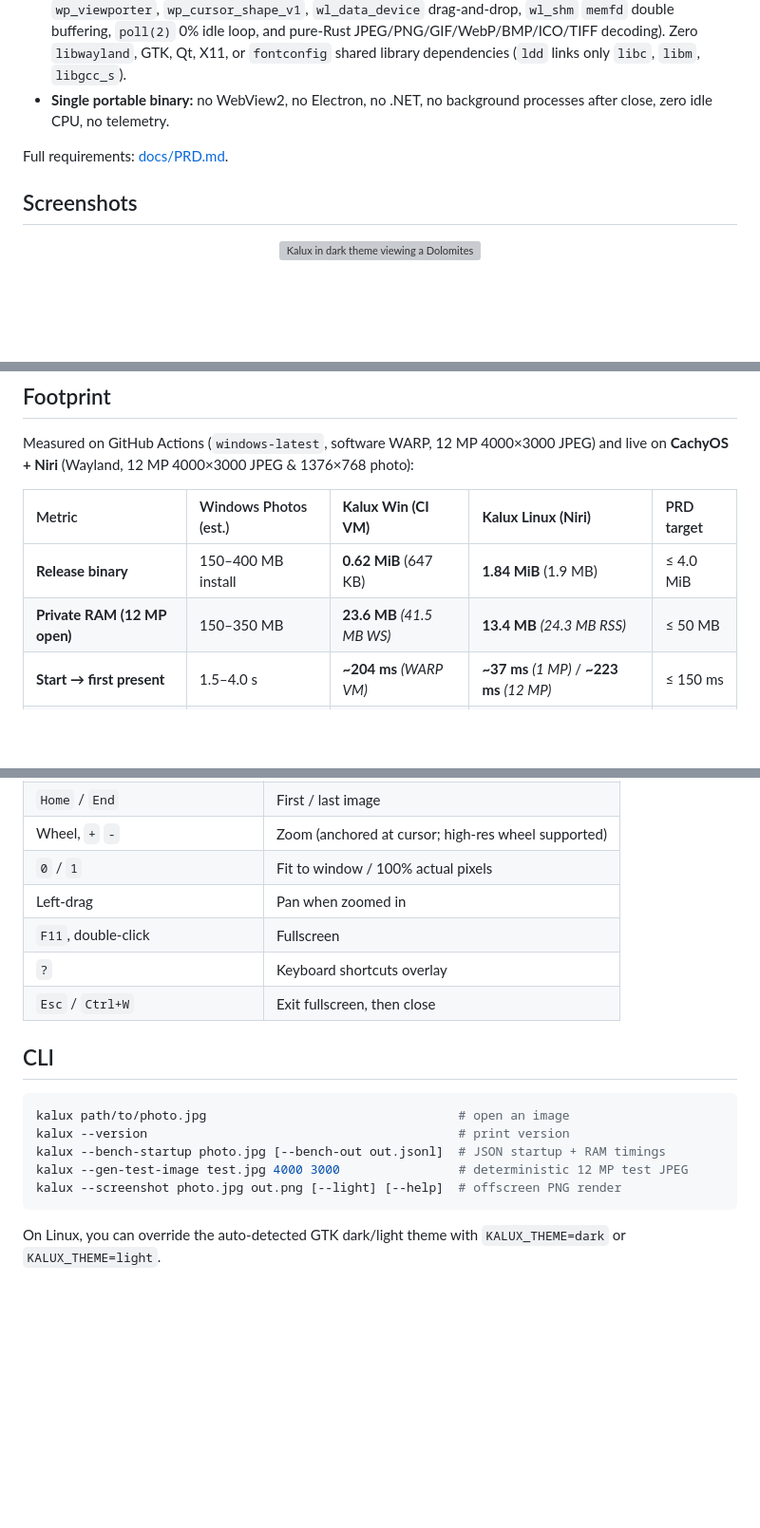
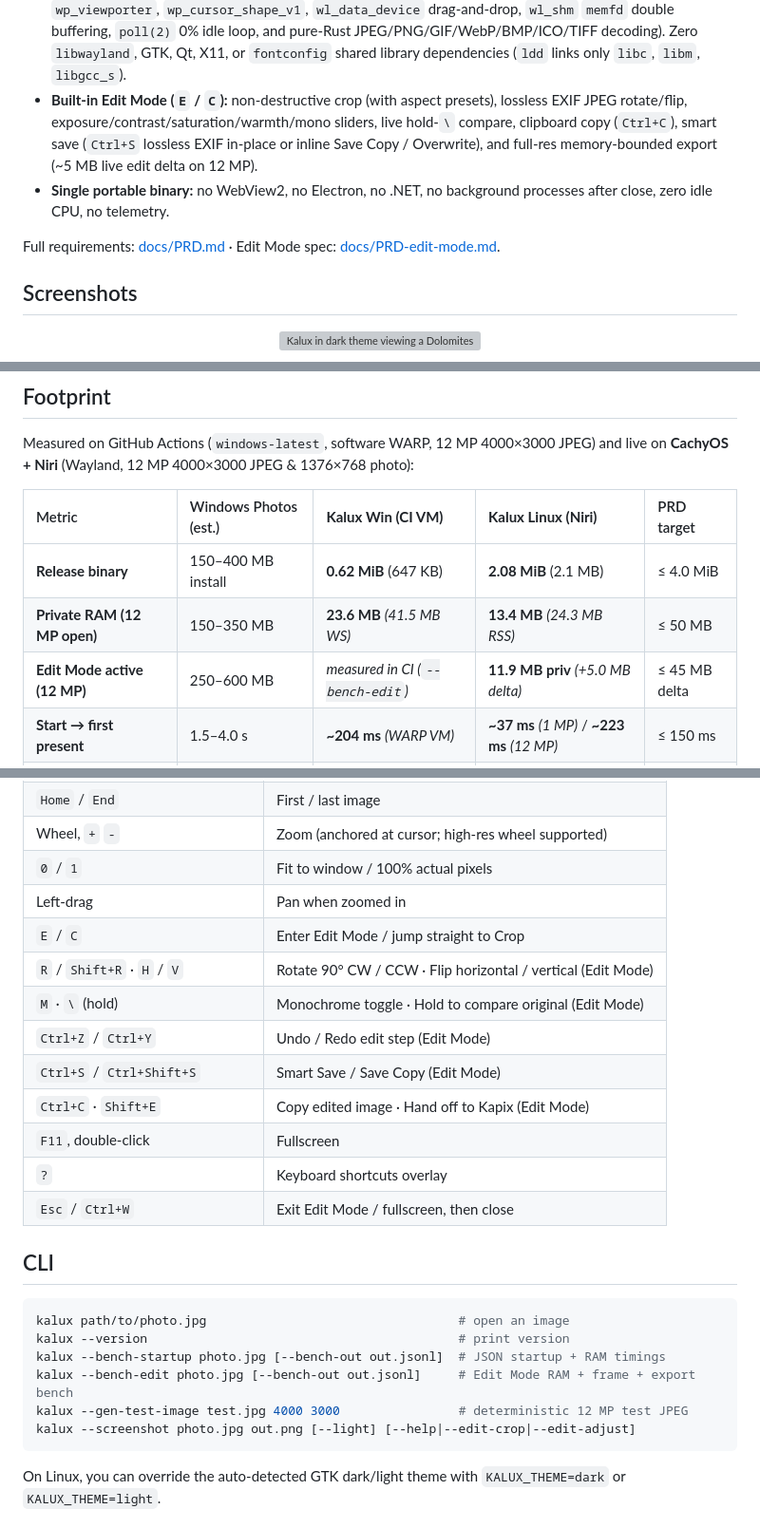
Before and after one commit to Aitemaa/Kalux, a Markdown page: README.md, 3 parts joined by grey strips. Shown at 95% size. GitHub-like rendering; blank space fills up the shorter version; grey boxes are pictures that could not be loaded.

Commit message:
docs(ci): add Edit Mode screenshots, README section, and CI bench checks

````diff
--- a/README.md
+++ b/README.md
@@ -29,9 +29,10 @@ Kalux = **Ka**rel + **lux** (Latin for light). Same family as [Kavox](https://gi
 - **Decode overlaps window creation:** the opened file starts decoding before the window finishes initializing; folder listing and neighbor preloading (`N±2`) run only after the first frame is on screen.
 - **Native Windows stack:** raw Win32, Direct2D (`HIGH_QUALITY_CUBIC` / `LINEAR` / `NEAREST_NEIGHBOR`), lazy DirectWrite overlays, WIC + `zune-jpeg` decoding, per-monitor DPI v2, and Mica chrome.
 - **Native Linux Wayland stack (tested on CachyOS + Niri):** pure-Rust `wayrs-client` over `$WAYLAND_DISPLAY` (`xdg-decoration` server-side mode for Niri `prefer-no-csd`, `wp_fractional_scale_v1` + `wp_viewporter`, `wp_cursor_shape_v1`, `wl_data_device` drag-and-drop, `wl_shm` `memfd` double buffering, `poll(2)` 0% idle loop, and pure-Rust JPEG/PNG/GIF/WebP/BMP/ICO/TIFF decoding). Zero `libwayland`, GTK, Qt, X11, or `fontconfig` shared library dependencies (`ldd` links only `libc`, `libm`, `libgcc_s`).
+- **Built-in Edit Mode (`E` / `C`):** non-destructive crop (with aspect presets), lossless EXIF JPEG rotate/flip, exposure/contrast/saturation/warmth/mono sliders, live hold-`\` compare, clipboard copy (`Ctrl+C`), smart save (`Ctrl+S` lossless EXIF in-place or inline Save Copy / Overwrite), and full-res memory-bounded export (~5 MB live edit delta on 12 MP).
 - **Single portable binary:** no WebView2, no Electron, no .NET, no background processes after close, zero idle CPU, no telemetry.
 
-Full requirements: [docs/PRD.md](docs/PRD.md).
+Full requirements: [docs/PRD.md](docs/PRD.md) · Edit Mode spec: [docs/PRD-edit-mode.md](docs/PRD-edit-mode.md).
 
 ## Screenshots
 
@@ -51,8 +60,9 @@ Measured on GitHub Actions (`windows-latest`, software WARP, 12 MP 4000×3000 JP
 
 | Metric | Windows Photos (est.) | **Kalux Win (CI VM)** | **Kalux Linux (Niri)** | PRD target |
 | :--- | :--- | :--- | :--- | :--- |
-| **Release binary** | 150–400 MB install | **0.62 MiB** (647 KB) | **1.84 MiB** (1.9 MB) | ≤ 4.0 MiB |
+| **Release binary** | 150–400 MB install | **0.62 MiB** (647 KB) | **2.08 MiB** (2.1 MB) | ≤ 4.0 MiB |
 | **Private RAM (12 MP open)** | 150–350 MB | **23.6 MB** *(41.5 MB WS)* | **13.4 MB** *(24.3 MB RSS)* | ≤ 50 MB |
+| **Edit Mode active (12 MP)** | 250–600 MB | *measured in CI (`--bench-edit`)* | **11.9 MB priv** *(+5.0 MB delta)* | ≤ 45 MB delta |
 | **Start → first present** | 1.5–4.0 s | **~204 ms** *(WARP VM)* | **~37 ms** *(1 MP)* / **~223 ms** *(12 MP)* | ≤ 150 ms |
 | **Next / previous (preloaded)** | 100–400 ms | **1 frame** *(cache hit)* | **1 frame** *(cache hit)* | ≤ 16 ms |
 | **Idle CPU / after close** | background process | **0% / 0 processes** | **0% / 0 processes** | 0% / 0 |
@@ -66,9 +76,15 @@ Measured on GitHub Actions (`windows-latest`, software WARP, 12 MP 4000×3000 JP
 | Wheel, `+` `-` | Zoom (anchored at cursor; high-res wheel supported) |
 | `0` / `1` | Fit to window / 100% actual pixels |
 | Left-drag | Pan when zoomed in |
+| `E` / `C` | Enter Edit Mode / jump straight to Crop |
+| `R` / `Shift+R` · `H` / `V` | Rotate 90° CW / CCW · Flip horizontal / vertical (Edit Mode) |
+| `M` · `\` (hold) | Monochrome toggle · Hold to compare original (Edit Mode) |
+| `Ctrl+Z` / `Ctrl+Y` | Undo / Redo edit step (Edit Mode) |
+| `Ctrl+S` / `Ctrl+Shift+S` | Smart Save / Save Copy (Edit Mode) |
+| `Ctrl+C` · `Shift+E` | Copy edited image · Hand off to Kapix (Edit Mode) |
 | `F11`, double-click | Fullscreen |
 | `?` | Keyboard shortcuts overlay |
-| `Esc` / `Ctrl+W` | Exit fullscreen, then close |
+| `Esc` / `Ctrl+W` | Exit Edit Mode / fullscreen, then close |
 
 ## CLI
 
@@ -76,8 +92,9 @@ Measured on GitHub Actions (`windows-latest`, software WARP, 12 MP 4000×3000 JP
 kalux path/to/photo.jpg                                  # open an image
 kalux --version                                          # print version
 kalux --bench-startup photo.jpg [--bench-out out.jsonl]  # JSON startup + RAM timings
+kalux --bench-edit photo.jpg [--bench-out out.jsonl]     # Edit Mode RAM + frame + export bench
 kalux --gen-test-image test.jpg 4000 3000                # deterministic 12 MP test JPEG
-kalux --screenshot photo.jpg out.png [--light] [--help]  # offscreen PNG render
+kalux --screenshot photo.jpg out.png [--light] [--help|--edit-crop|--edit-adjust]
 ```
 
 On Linux, you can override the auto-detected GTK dark/light theme with `KALUX_THEME=dark` or `KALUX_THEME=light`.
````
Also changed, not shown: other parts of README.md (+8 -0 lines), docs/screenshots/edit-adjust-light.png (added), docs/screenshots/edit-crop-dark.png (added), 1 other file.
